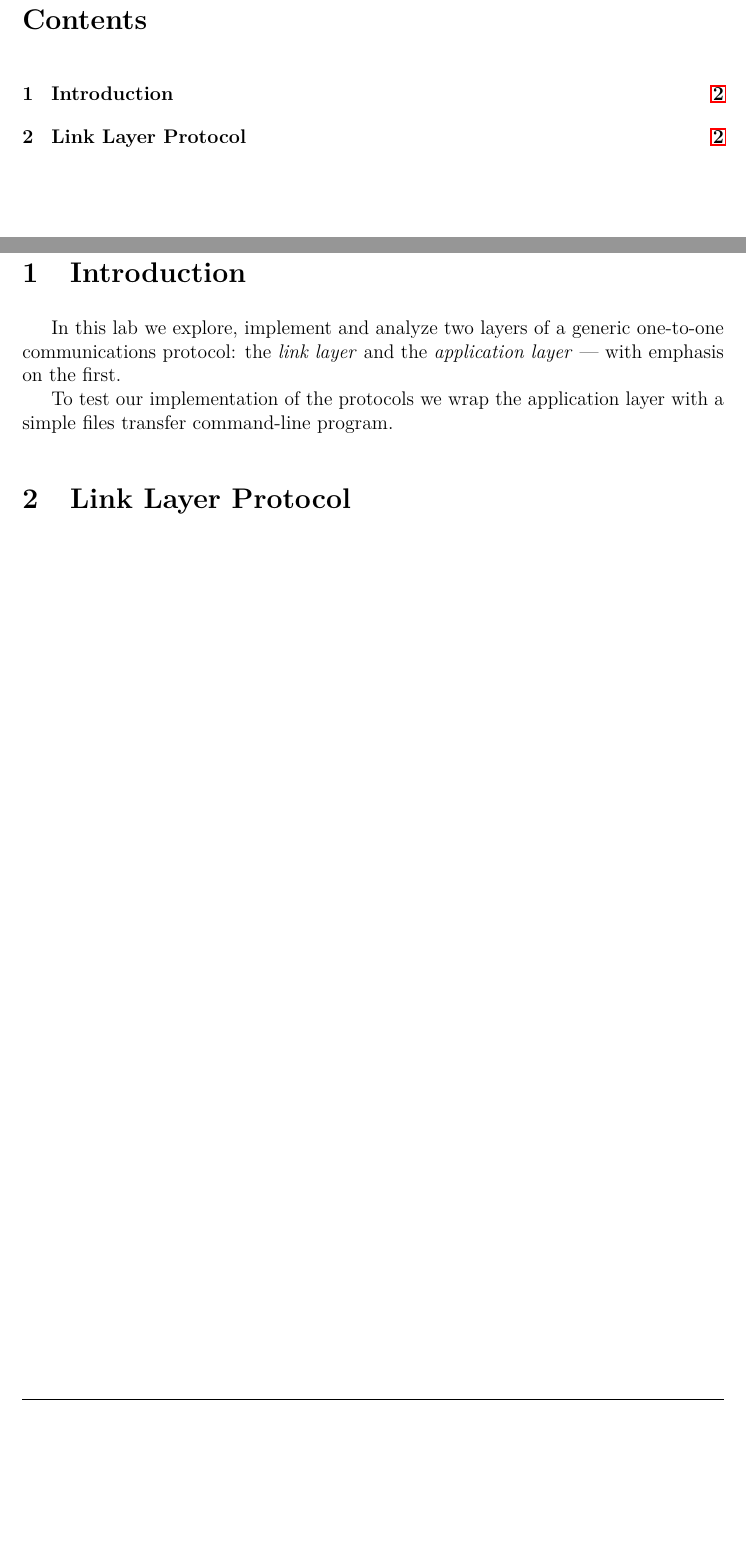
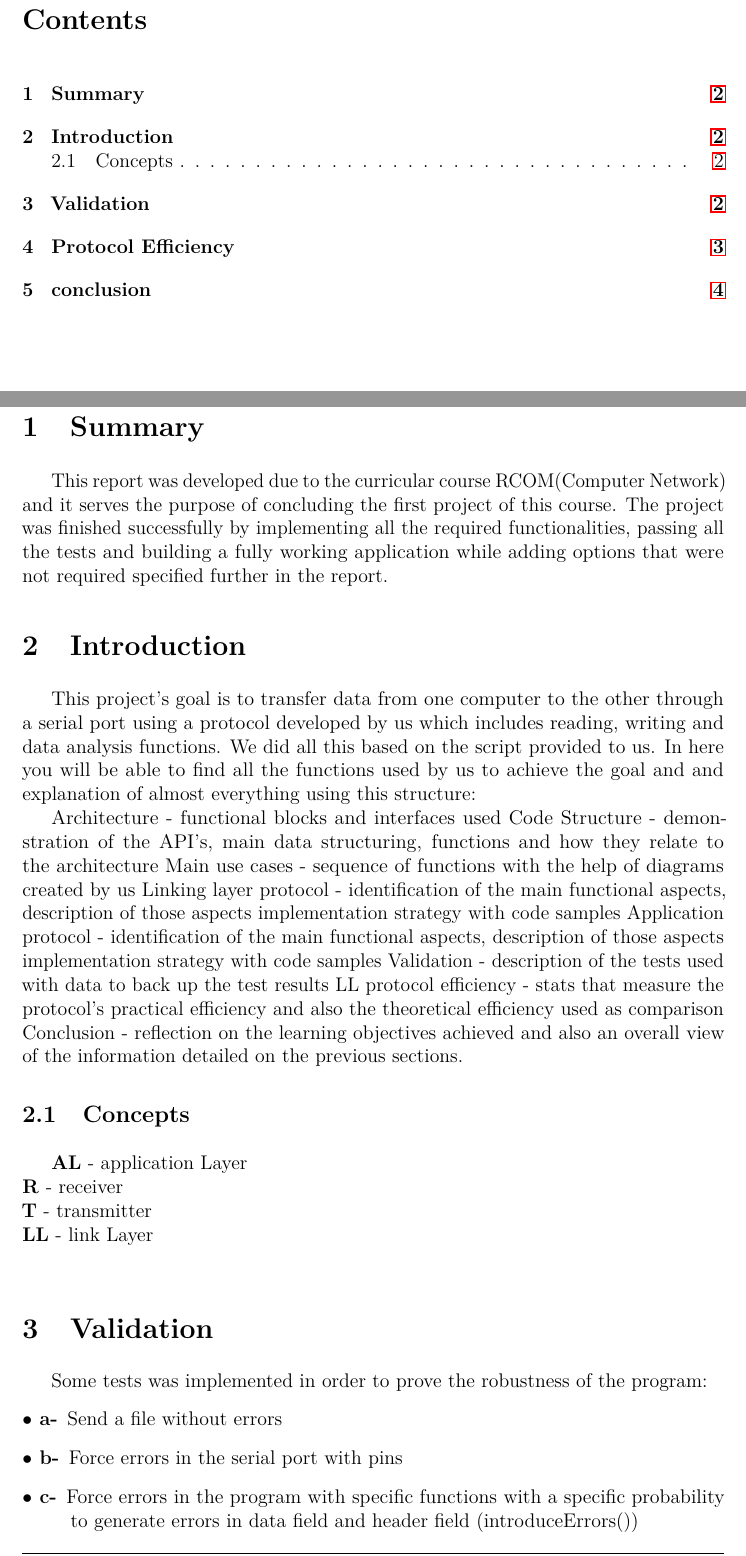
Before and after one commit to Brunovsky/FEUP-RCOM, a LaTeX document (proj-1/report/main.tex, which reads proj-1/report/contents/contents.tex): two parts of pages 2 and 3 of 3 before the commit and two parts of pages 2 and 3 of 5 after it, joined at a grey line, cut so that both start at the same text, the shorter picture padded with empty space. Compiled offline with pdfLaTeX.

Commit message:
Points 0, 1, 7, 8, 9 with 8 incomplete

```diff
--- a/proj-1/report/contents/contents.tex
+++ b/proj-1/report/contents/contents.tex
@@ -1,14 +1,38 @@
-\documentclass[compilation.tex]{subfiles}
+\documentclass[contents.tex]{subfiles}
 
 \begin{document}
+
+\section{Summary}\label{sec:summary}
+    This report was developed due to the curricular course RCOM(Computer Network) and it serves the purpose of concluding the first project of this course.
+The project was finished successfully by implementing all the required functionalities, passing all the tests and building a fully working application while adding options that were not required specified further in the report.
 
 % This section needs a lot of work.
 \section{Introduction}
 \label{sec:intro}
 
-In this lab we explore, implement and analyze two layers of a generic one-to-one communications protocol: the \emph{link layer} and the \emph{application layer} --- with emphasis on the first.
+	This project’s goal is to transfer data from one computer to the other through a
+	serial port using a protocol developed by us which includes reading, writing and data analysis functions. We did all this based on the script provided to us.
+	In here you will be able to find all the functions used by us to achieve the goal
+	and and explanation of almost everything using this structure:
 
-To test our implementation of the protocols we wrap the application layer with a simple files transfer command-line program.
+Architecture - functional blocks and interfaces used
+Code Structure - demonstration of the API’s, main data structuring, functions and how they relate to the architecture
+Main use cases - sequence of functions with the help of diagrams created by us
+Linking layer protocol - identification of the main functional aspects, description of those aspects implementation strategy with code samples
+Application protocol - identification of the main functional aspects, description of those aspects implementation strategy with code samples
+Validation - description of the tests used with data to back up the test results
+LL protocol efficiency - stats that measure the protocol’s practical efficiency and also the theoretical efficiency used as comparison
+Conclusion - reflection on the learning objectives achieved and also an overall view of the information detailed on the previous sections.
 
-\section{Link Layer Protocol}
-\label{sec:llprotocol}
+\subsection{Concepts}\label{sec:concepts}
+\textbf{AL} - application Layer\\
+\textbf{R} - receiver\\
+\textbf{T} - transmitter\\
+\textbf{LL} - link Layer\\
+\section{Validation} \label{sec:validation}
+	Some tests was implemented in order to prove the robustness of the program:
+	\begin{description}
+		\item[$\bullet$ a-] Send a file without errors
+		\item[$\bullet$ b-] Force errors in the serial port with pins
+		\item[$\bullet$ c-] Force errors in the program with specific functions with a specific probability to generate errors in data field and header field (introduceErrors())
+		\item[$\bullet$ d-] Turn off the connection in the serial port and turn it on later
--- a/proj-1/report/main.tex
+++ b/proj-1/report/main.tex
@@ -1,9 +1,9 @@
 \documentclass[12pt,a4paper,portrait,titlepage]{article}
+\usepackage{subfig}
 
 \usepackage{./styles/main}
-
 \addbibresource{bib/main.bib}
-
+\usepackage{subcaption}
 \newcommand*{\maintitle}{Ligação de Dados}
 \newcommand*{\subtitle}{Redes de Computadores}
 \newcommand*{\foottitle}{RCOM - 1º Trabalho Laboratorial}
```
Also changed, not shown: proj-1/report/contents/contents.pdf (added), proj-1/report/images/bcc1-corrupted.png (added), proj-1/report/images/cut-connection3times.png (added), proj-1/report/images/graph1.png (added), proj-1/report/images/graph2.png (added), proj-1/report/images/p=0.png (added), proj-1/report/images/p=10.png (added), proj-1/report/images/p=20.png (added), proj-1/report/images/p=30.png (added), proj-1/report/images/p=40.png (added), proj-1/report/images/p=50.png (added), proj-1/report/images/p=60.png (added), proj-1/report/images/p=70.png (added), proj-1/report/images/p=80.png (added), 5 more files, 8 other files.
